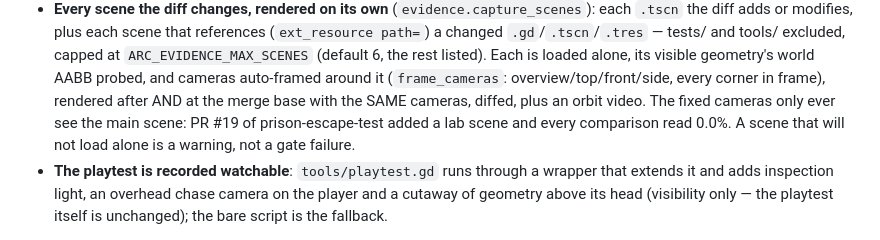
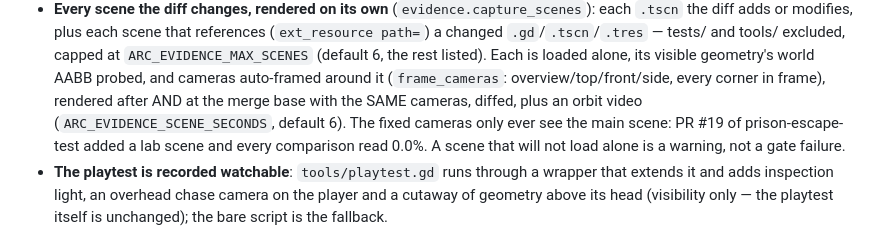
Before and after one commit to bruceblake/arc-orchestrator, a Markdown page: AGENTS.md, the part around the change. GitHub-like rendering.

Commit message:
AGENTS.md: document ARC_EVIDENCE_SCENE_SECONDS
Co-Authored-By: Claude Opus 5.5 <noreply@anthropic.com>

```diff
--- a/AGENTS.md
+++ b/AGENTS.md
@@ -856,7 +856,7 @@ the gate node runs `evidence.capture` right after `verify_cmd` passes:
   alone, its visible geometry's world AABB probed, and cameras auto-framed
   around it (`frame_cameras`: overview/top/front/side, every corner in
   frame), rendered after AND at the merge base with the SAME cameras, diffed,
-  plus an orbit video. The fixed cameras only ever see the main scene: PR #19
+  plus an orbit video (`ARC_EVIDENCE_SCENE_SECONDS`, default 6). The fixed cameras only ever see the main scene: PR #19
   of prison-escape-test added a lab scene and every comparison read 0.0%.
   A scene that will not load alone is a warning, not a gate failure.
 - **The playtest is recorded watchable**: `tools/playtest.gd` runs through a
```
